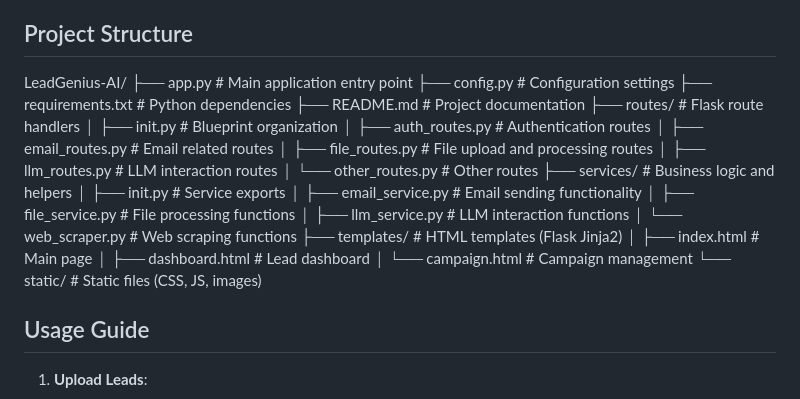
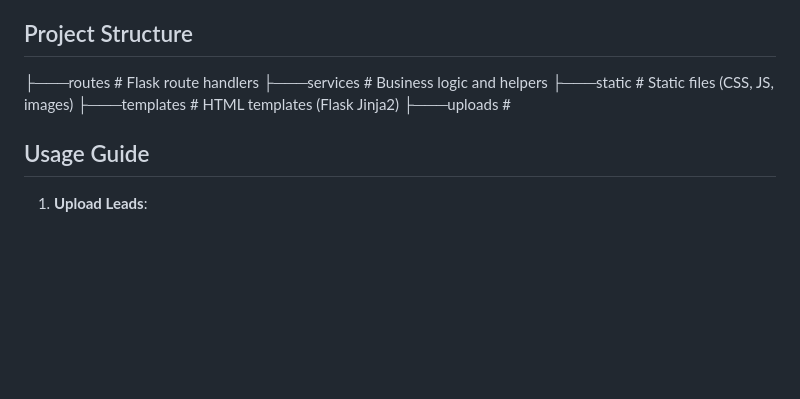
Before and after one commit to Harsh18999/LeadGenius-AI---Marketing-Assistent, a Markdown page: readme.md, the part around the change. Rendered like a GitHub page; blank space fills up the shorter version.

```diff
--- a/readme.md
+++ b/readme.md
@@ -36,29 +36,11 @@ A Flask-based web application for lead generation, company research, and persona
 
 ## Project Structure
 
- LeadGenius-AI/
- ├── app.py # Main application entry point
- ├── config.py # Configuration settings
- ├── requirements.txt # Python dependencies
- ├── README.md # Project documentation
- ├── routes/ # Flask route handlers
-│ ├── init.py # Blueprint organization
-│ ├── auth_routes.py # Authentication routes
-│ ├── email_routes.py # Email related routes
-│ ├── file_routes.py # File upload and processing routes
-│ ├── llm_routes.py # LLM interaction routes
-│ └── other_routes.py # Other routes
-├── services/ # Business logic and helpers
-│ ├── init.py # Service exports
-│ ├── email_service.py # Email sending functionality
-│ ├── file_service.py # File processing functions
-│ ├── llm_service.py # LLM interaction functions
-│ └── web_scraper.py # Web scraping functions
-├── templates/ # HTML templates (Flask Jinja2)
-│ ├── index.html # Main page
-│ ├── dashboard.html # Lead dashboard
-│ └── campaign.html # Campaign management
-└── static/ # Static files (CSS, JS, images)
+├───routes  # Flask route handlers
+├───services   # Business logic and helpers
+├───static  # Static files (CSS, JS, images)
+├───templates  # HTML templates (Flask Jinja2)
+├───uploads #
 
 ## Usage Guide
 
```
